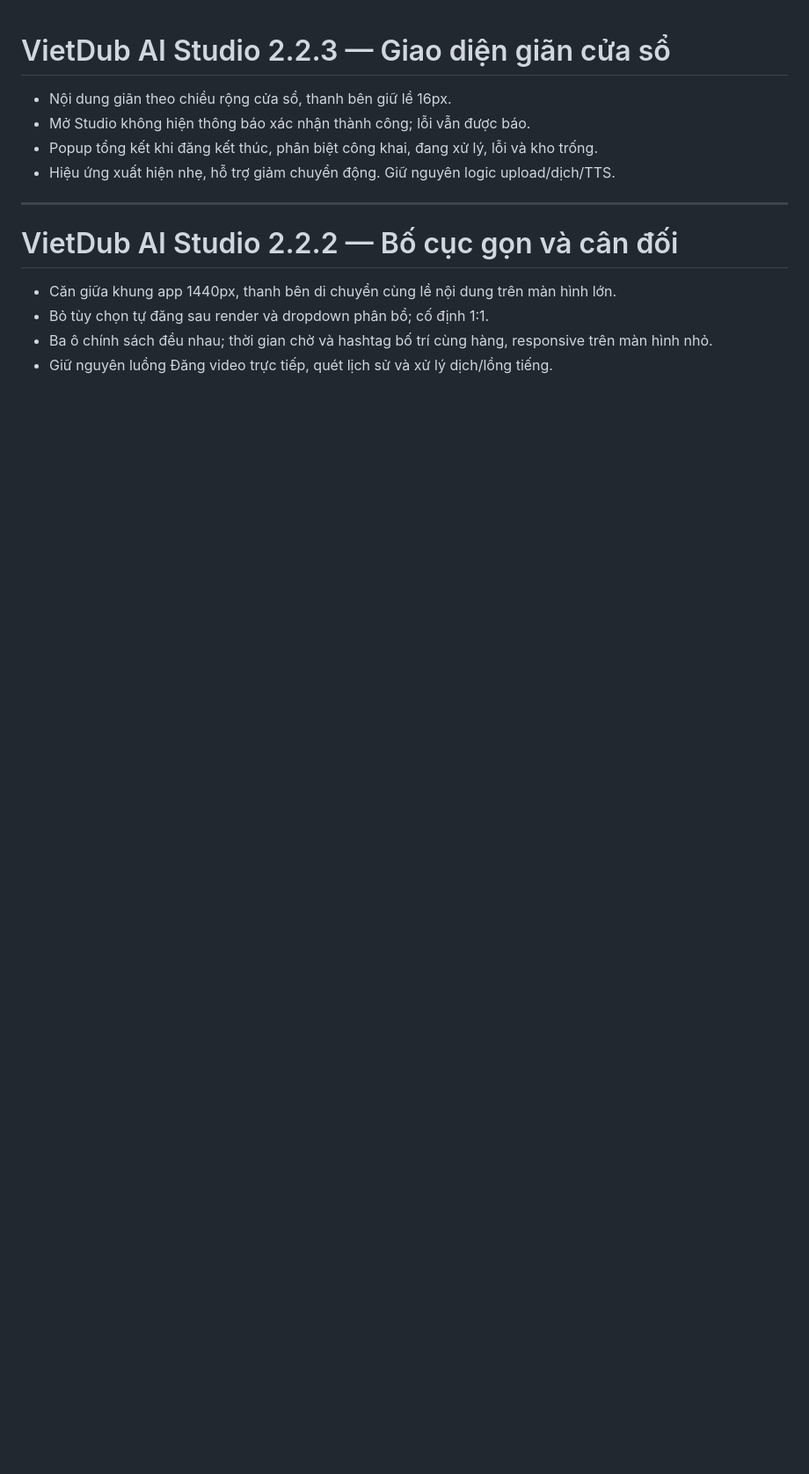
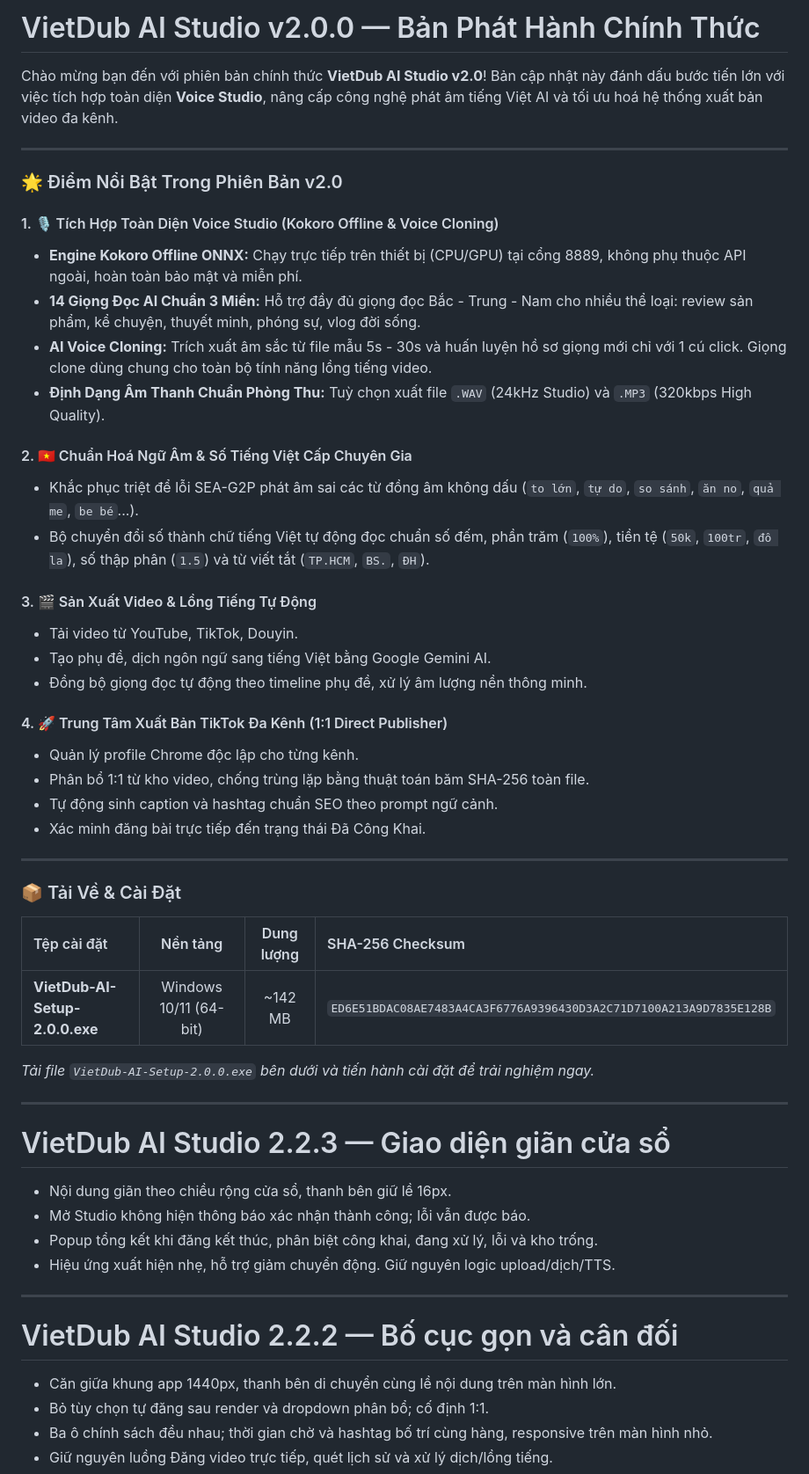
Before and after one commit to khaihoansk86-debug/Vietdub-Ai, a Markdown page: RELEASE_NOTES.md, the part around the change. Shown at 88% size. Rendered like a GitHub page; blank space fills up the shorter version.

Commit message:
docs: update RELEASE_NOTES for v2.0.0

```diff
--- a/RELEASE_NOTES.md
+++ b/RELEASE_NOTES.md
@@ -1,3 +1,45 @@
+# VietDub AI Studio v2.0.0 — Bản Phát Hành Chính Thức
+
+Chào mừng bạn đến với phiên bản chính thức **VietDub AI Studio v2.0**! Bản cập nhật này đánh dấu bước tiến lớn với việc tích hợp toàn diện **Voice Studio**, nâng cấp công nghệ phát âm tiếng Việt AI và tối ưu hoá hệ thống xuất bản video đa kênh.
+
+---
+
+### 🌟 Điểm Nổi Bật Trong Phiên Bản v2.0
+
+#### 1. 🎙️ Tích Hợp Toàn Diện Voice Studio (Kokoro Offline & Voice Cloning)
+- **Engine Kokoro Offline ONNX:** Chạy trực tiếp trên thiết bị (CPU/GPU) tại cổng 8889, không phụ thuộc API ngoài, hoàn toàn bảo mật và miễn phí.
+- **14 Giọng Đọc AI Chuẩn 3 Miền:** Hỗ trợ đầy đủ giọng đọc Bắc - Trung - Nam cho nhiều thể loại: review sản phẩm, kể chuyện, thuyết minh, phóng sự, vlog đời sống.
+- **AI Voice Cloning:** Trích xuất âm sắc từ file mẫu 5s - 30s và huấn luyện hồ sơ giọng mới chỉ với 1 cú click. Giọng clone dùng chung cho toàn bộ tính năng lồng tiếng video.
+- **Định Dạng Âm Thanh Chuẩn Phòng Thu:** Tuỳ chọn xuất file `.WAV` (24kHz Studio) và `.MP3` (320kbps High Quality).
+
+#### 2. 🇻🇳 Chuẩn Hoá Ngữ Âm & Số Tiếng Việt Cấp Chuyên Gia
+- Khắc phục triệt để lỗi SEA-G2P phát âm sai các từ đồng âm không dấu (`to lớn`, `tự do`, `so sánh`, `ăn no`, `quả me`, `be bé`...).
+- Bộ chuyển đổi số thành chữ tiếng Việt tự động đọc chuẩn số đếm, phần trăm (`100%`), tiền tệ (`50k`, `100tr`, `đô la`), số thập phân (`1.5`) và từ viết tắt (`TP.HCM`, `BS.`, `ĐH`).
+
+#### 3. 🎬 Sản Xuất Video & Lồng Tiếng Tự Động
+- Tải video từ YouTube, TikTok, Douyin.
+- Tạo phụ đề, dịch ngôn ngữ sang tiếng Việt bằng Google Gemini AI.
+- Đồng bộ giọng đọc tự động theo timeline phụ đề, xử lý âm lượng nền thông minh.
+
+#### 4. 🚀 Trung Tâm Xuất Bản TikTok Đa Kênh (1:1 Direct Publisher)
+- Quản lý profile Chrome độc lập cho từng kênh.
+- Phân bổ 1:1 từ kho video, chống trùng lặp bằng thuật toán băm SHA-256 toàn file.
+- Tự động sinh caption và hashtag chuẩn SEO theo prompt ngữ cảnh.
+- Xác minh đăng bài trực tiếp đến trạng thái Đã Công Khai.
+
+---
+
+### 📦 Tải Về & Cài Đặt
+
+| Tệp cài đặt | Nền tảng | Dung lượng | SHA-256 Checksum |
+| :--- | :---: | :---: | :--- |
+| **VietDub-AI-Setup-2.0.0.exe** | Windows 10/11 (64-bit) | ~142 MB | `ED6E51BDAC08AE7483A4CA3F6776A9396430D3A2C71D7100A213A9D7835E128B` |
+
+*Tải file `VietDub-AI-Setup-2.0.0.exe` bên dưới và tiến hành cài đặt để trải nghiệm ngay.*
+
+
+---
+
 # VietDub AI Studio 2.2.3 — Giao diện giãn cửa sổ
 
 - Nội dung giãn theo chiều rộng cửa sổ, thanh bên giữ lề 16px.
```
